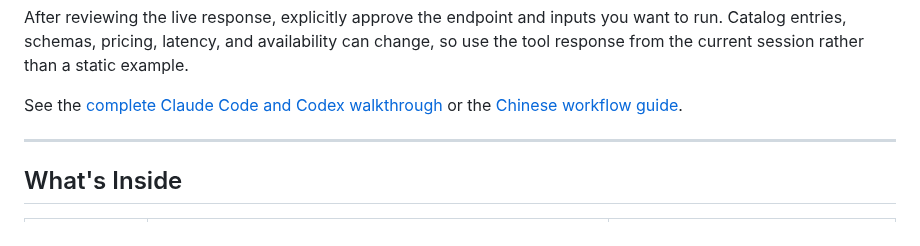
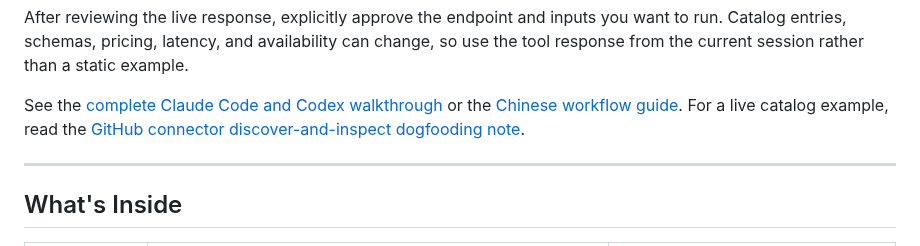
Before and after one commit to sandbaseai/cli, a Markdown page: README.md, the part around the change. Rendered like a GitHub page.

Commit message:
docs: link live connector dogfooding example

```diff
--- a/README.md
+++ b/README.md
@@ -146,7 +146,8 @@ can change, so use the tool response from the current session rather than a
 static example.
 
 See the [complete Claude Code and Codex walkthrough](https://github.com/sandbaseai/cli/discussions/47)
-or the [Chinese workflow guide](https://github.com/sandbaseai/cli/discussions/48).
+or the [Chinese workflow guide](https://github.com/sandbaseai/cli/discussions/48). For a live
+catalog example, read the [GitHub connector discover-and-inspect dogfooding note](https://github.com/sandbaseai/cli/discussions/57).
 
 ---
 
```
